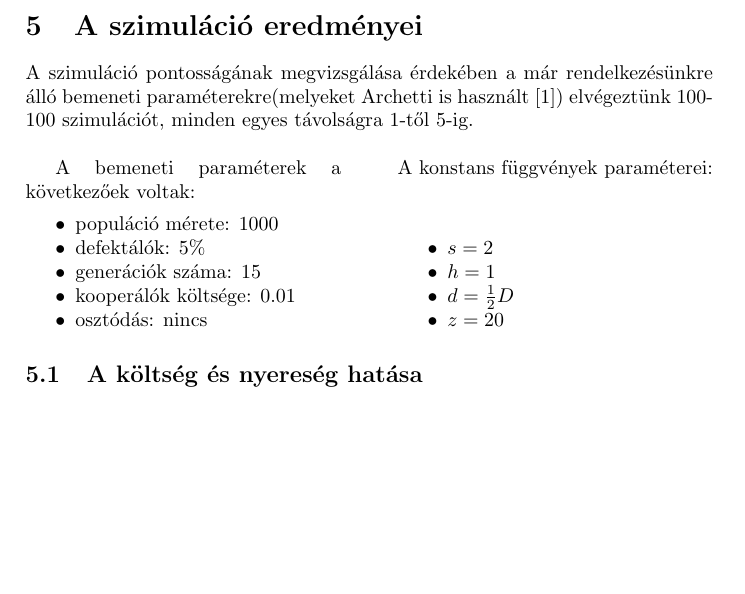
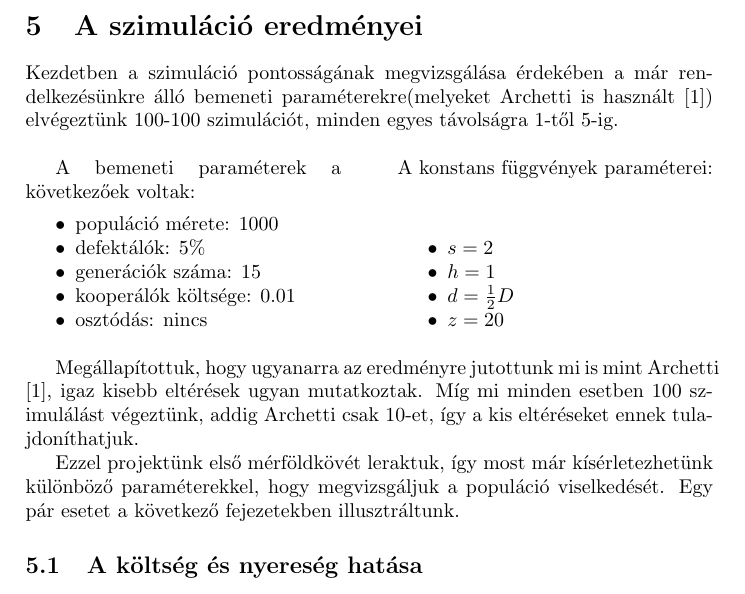
Before and after one commit to kisnandor2/egtib-ubbse2016, a LaTeX paper (dolgozat/Evolucios_jatekok_alkalmazasa.tex, which reads dolgozat/szim_eredmenyek.tex): part of page 8 of 9, cut so that both start at the same text, the shorter picture padded with empty space. Compiled offline with pdfLaTeX.

Commit message:
Ujabb informacio hozzaadva

```diff
--- a/dolgozat/szim_eredmenyek.tex
+++ b/dolgozat/szim_eredmenyek.tex
@@ -1,6 +1,6 @@
 \section{A szimuláció eredményei}
 
-A szimuláció pontosságának megvizsgálása érdekében a már rendelkezésünkre álló bemeneti paraméterekre(melyeket Archetti is használt\cite{archetti2013evolutionary}) elvégeztünk 100-100 szimulációt, minden egyes távolságra 1-től 5-ig.
+Kezdetben a szimuláció pontosságának megvizsgálása érdekében a már rendelkezésünkre álló bemeneti paraméterekre(melyeket Archetti is használt\cite{archetti2013evolutionary}) elvégeztünk 100-100 szimulációt, minden egyes távolságra 1-től 5-ig.
 
 \begin{multicols}{2}
 	A bemeneti paraméterek a következőek voltak:
@@ -20,6 +20,10 @@ A szimuláció pontosságának megvizsgálása érdekében a már rendelkezésü
 	\end{itemize}
 \end{multicols}
 
+Megállapítottuk, hogy ugyanarra az eredményre jutottunk mi is mint Archetti\cite{archetti2013evolutionary}, igaz kisebb eltérések ugyan mutatkoztak. Míg mi minden esetben 100 szimulálást végeztünk, addig Archetti csak 10-et, így a kis eltéréseket ennek tulajdoníthatjuk.
+
+Ezzel projektünk első mérföldkövét leraktuk, így most már kísérletezhetünk különböző paraméterekkel, hogy megvizsgáljuk a populáció viselkedését. Egy pár esetet a következő fejezetekben illusztráltunk.
+
 \subsection{A költség és nyereség hatása}
 \subsection{Diffusion gradient hatása}
 \subsection{Összegzés}
```
